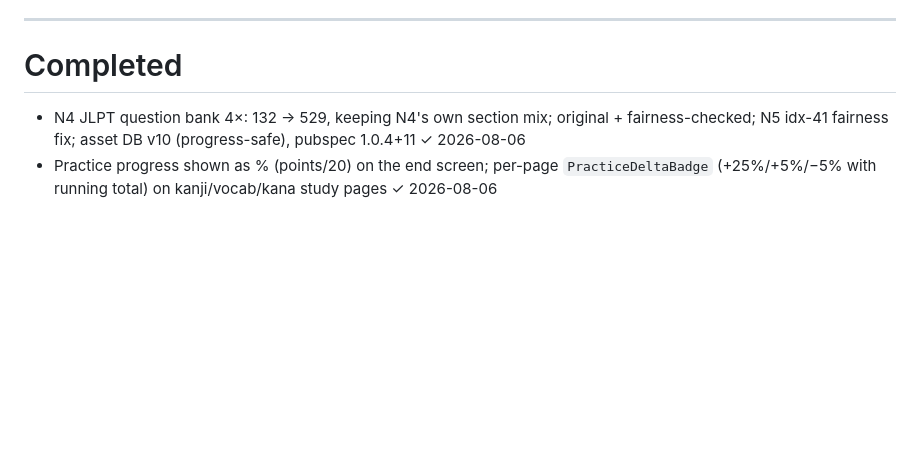
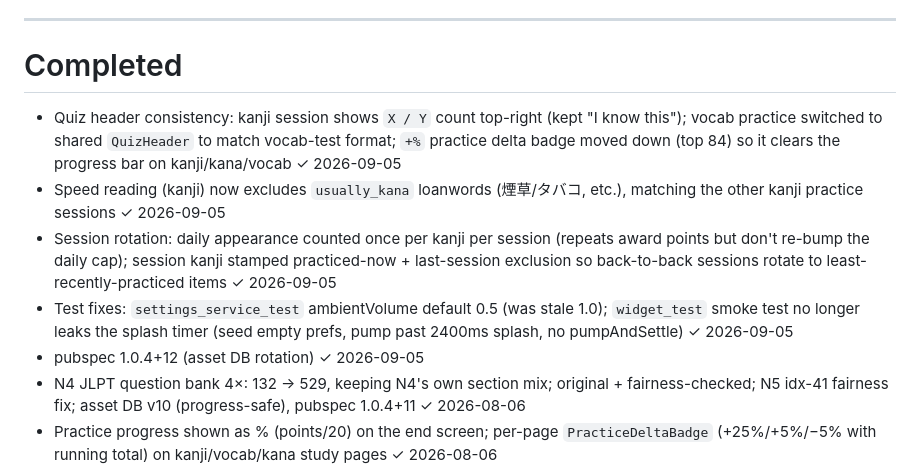
Before and after one commit to rainmog/JLPT-Kanji-And-Vocabulary, a Markdown page: TODO.md, the part around the change. Rendered like a GitHub page; blank space fills up the shorter version.

Commit message:
docs: log v12 header/badge/loanword + rotation + test fixes in TODO
Co-Authored-By: Claude Opus 4.8 <noreply@anthropic.com>

```diff
--- a/TODO.md
+++ b/TODO.md
@@ -11,6 +11,11 @@
 
 # Completed
 
+- Quiz header consistency: kanji session shows `X / Y` count top-right (kept "I know this"); vocab practice switched to shared `QuizHeader` to match vocab-test format; `+%` practice delta badge moved down (top 84) so it clears the progress bar on kanji/kana/vocab ✓ 2026-09-05
+- Speed reading (kanji) now excludes `usually_kana` loanwords (煙草/タバコ, etc.), matching the other kanji practice sessions ✓ 2026-09-05
+- Session rotation: daily appearance counted once per kanji per session (repeats award points but don't re-bump the daily cap); session kanji stamped practiced-now + last-session exclusion so back-to-back sessions rotate to least-recently-practiced items ✓ 2026-09-05
+- Test fixes: `settings_service_test` ambientVolume default 0.5 (was stale 1.0); `widget_test` smoke test no longer leaks the splash timer (seed empty prefs, pump past 2400ms splash, no pumpAndSettle) ✓ 2026-09-05
+- pubspec 1.0.4+12 (asset DB rotation) ✓ 2026-09-05
 - N4 JLPT question bank 4×: 132 → 529, keeping N4's own section mix; original + fairness-checked; N5 idx-41 fairness fix; asset DB v10 (progress-safe), pubspec 1.0.4+11 ✓ 2026-08-06
 - Practice progress shown as % (points/20) on the end screen; per-page `PracticeDeltaBadge` (+25%/+5%/−5% with running total) on kanji/vocab/kana study pages ✓ 2026-08-06
 - JLPT test result page midnight-theme readability fix (hardcoded white cards → `AppColors.surface`) ✓ 2026-08-06
```
